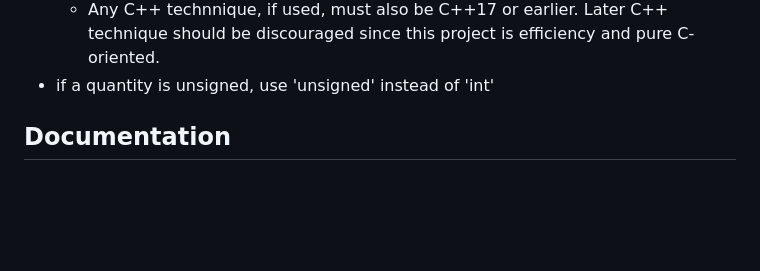
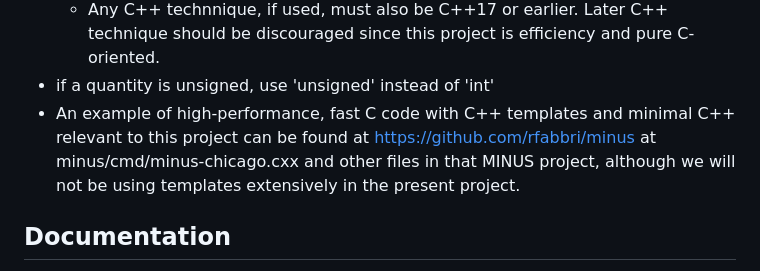
Before and after one commit to ramonschautz/alg-fabbri-IPRJ-UERJ, a Markdown page: GEMINI.md, the part around one of its changes. Drawn GitHub-style; blank space fills up the shorter version.

```diff
--- a/GEMINI.md
+++ b/GEMINI.md
@@ -43,6 +56,10 @@
       technique should be discouraged since this project is efficiency and pure
       C-oriented.
 - if a quantity is unsigned, use 'unsigned' instead of 'int'
+- An example of high-performance, fast C code with C++ templates and minimal C++
+  relevant to this project can be found at https://github.com/rfabbri/minus at
+  minus/cmd/minus-chicago.cxx and other files in that MINUS project, although we
+  will not be using templates extensively in the present project.
 
 ## Documentation
 - The documentation should be in Latex in a doc/ subfolder
```
Also changed, not shown: other parts of GEMINI.md (+22 -2 lines).
